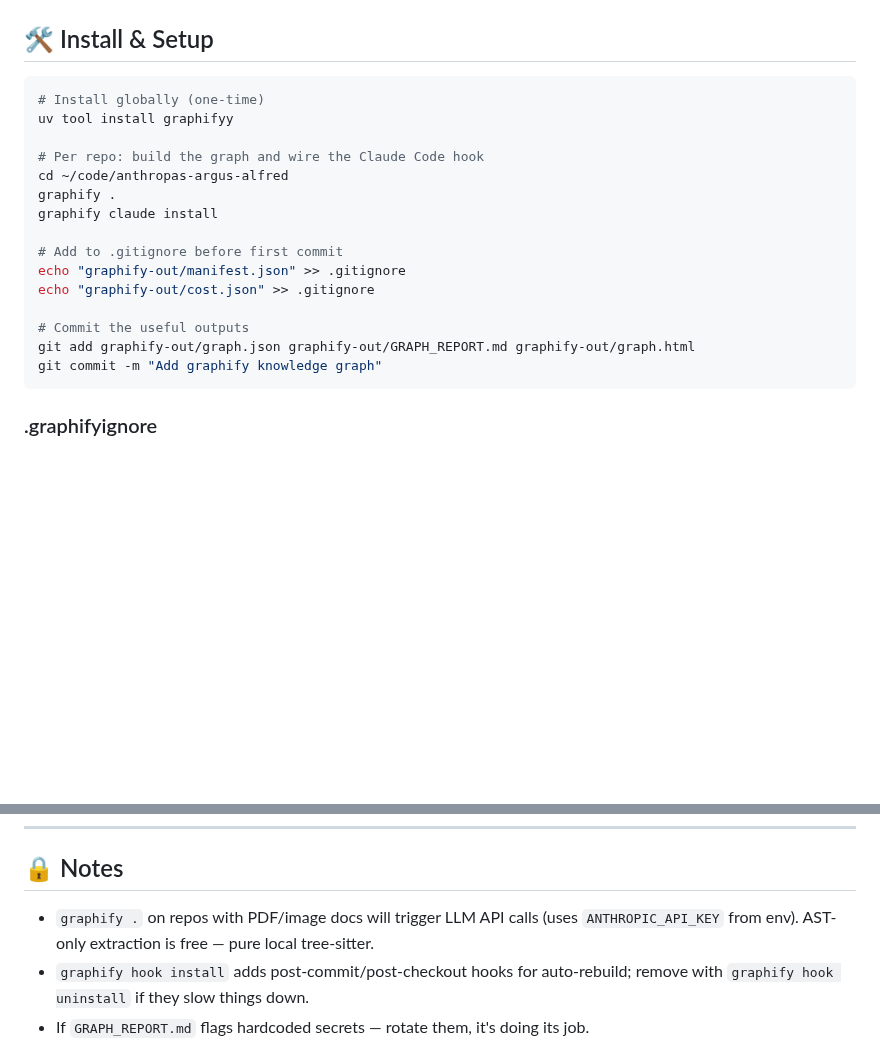
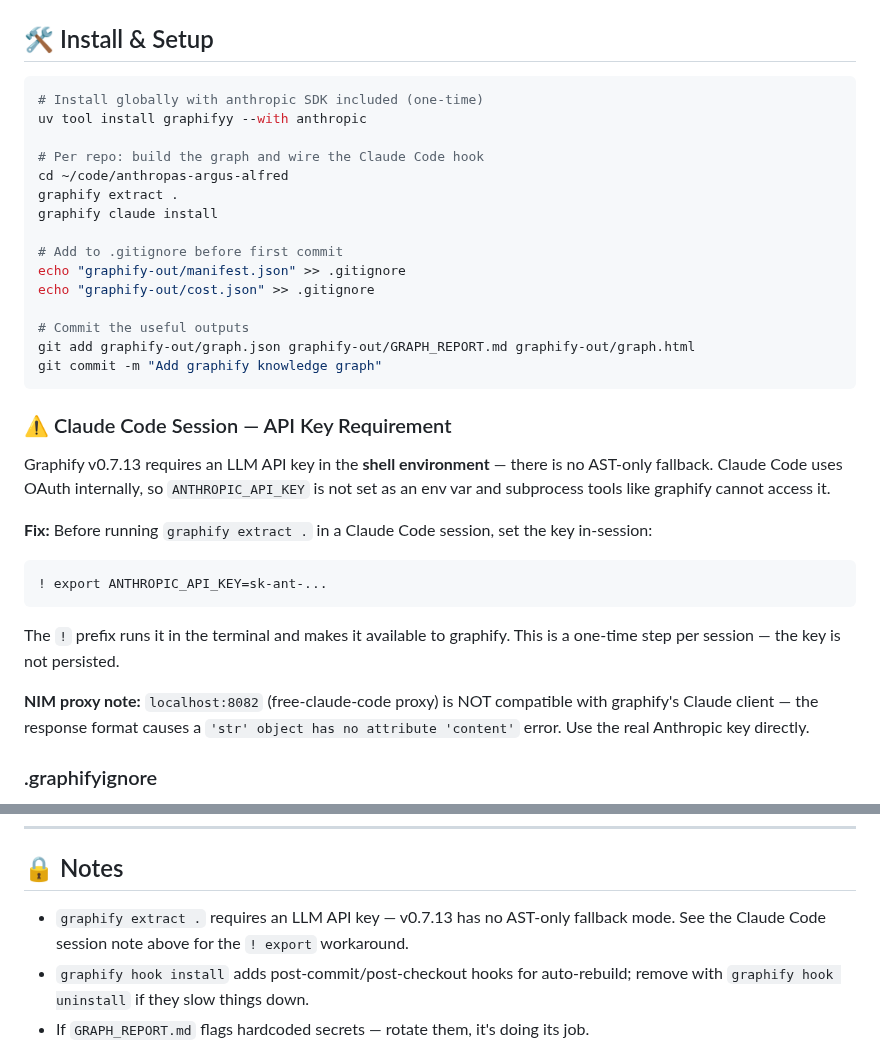
Before and after one commit to drasticstatic/anthropas-argus-alfred-public-preview, a Markdown page: sandbox/GRAPHIFY_SETUP.md, 2 parts joined by grey strips. GitHub-like rendering; blank space fills up the shorter version.

Commit message:
Add graphify integration scaffolding: .graphifyignore, .gitignore entries, setup docs
Installs graphifyy (with anthropic SDK). Documents the Claude Code session workaround
(! export ANTHROPIC_API_KEY) since OAuth token isn't accessible to subprocess tools.
Corrects stale AST-only note — v0.7.13 requires an LLM key with no fallback.
Extraction pending user API key set in session.

Co-Authored-By: Alfred · Claude · claude-sonnet-4-6

````diff
--- a/sandbox/GRAPHIFY_SETUP.md
+++ b/sandbox/GRAPHIFY_SETUP.md
@@ -44,12 +44,12 @@ Builds a knowledge graph from the codebase using tree-sitter AST (code files) an
 ## 🛠️ Install & Setup
 
 ```bash
-# Install globally (one-time)
-uv tool install graphifyy
+# Install globally with anthropic SDK included (one-time)
+uv tool install graphifyy --with anthropic
 
 # Per repo: build the graph and wire the Claude Code hook
 cd ~/code/anthropas-argus-alfred
-graphify .
+graphify extract .
 graphify claude install
 
 # Add to .gitignore before first commit
@@ -60,6 +60,20 @@ echo "graphify-out/cost.json" >> .gitignore
 git add graphify-out/graph.json graphify-out/GRAPH_REPORT.md graphify-out/graph.html
 git commit -m "Add graphify knowledge graph"
 ```
+
+### ⚠️ Claude Code Session — API Key Requirement
+
+Graphify v0.7.13 requires an LLM API key in the **shell environment** — there is no AST-only fallback. Claude Code uses OAuth internally, so `ANTHROPIC_API_KEY` is not set as an env var and subprocess tools like graphify cannot access it.
+
+**Fix:** Before running `graphify extract .` in a Claude Code session, set the key in-session:
+
+```
+! export ANTHROPIC_API_KEY=sk-ant-...
+```
+
+The `!` prefix runs it in the terminal and makes it available to graphify. This is a one-time step per session — the key is not persisted.
+
+**NIM proxy note:** `localhost:8082` (free-claude-code proxy) is NOT compatible with graphify's Claude client — the response format causes a `'str' object has no attribute 'content'` error. Use the real Anthropic key directly.
 
 ### .graphifyignore
 
@@ -102,7 +116,7 @@ Key version fixes to be aware of when upgrading:
 
 ## 🔒 Notes
 
-- `graphify .` on repos with PDF/image docs will trigger LLM API calls (uses `ANTHROPIC_API_KEY` from env). AST-only extraction is free — pure local tree-sitter.
+- `graphify extract .` requires an LLM API key — v0.7.13 has no AST-only fallback mode. See the Claude Code session note above for the `! export` workaround.
 - `graphify hook install` adds post-commit/post-checkout hooks for auto-rebuild; remove with `graphify hook uninstall` if they slow things down.
 - If `GRAPH_REPORT.md` flags hardcoded secrets — rotate them, it's doing its job.
 
````
